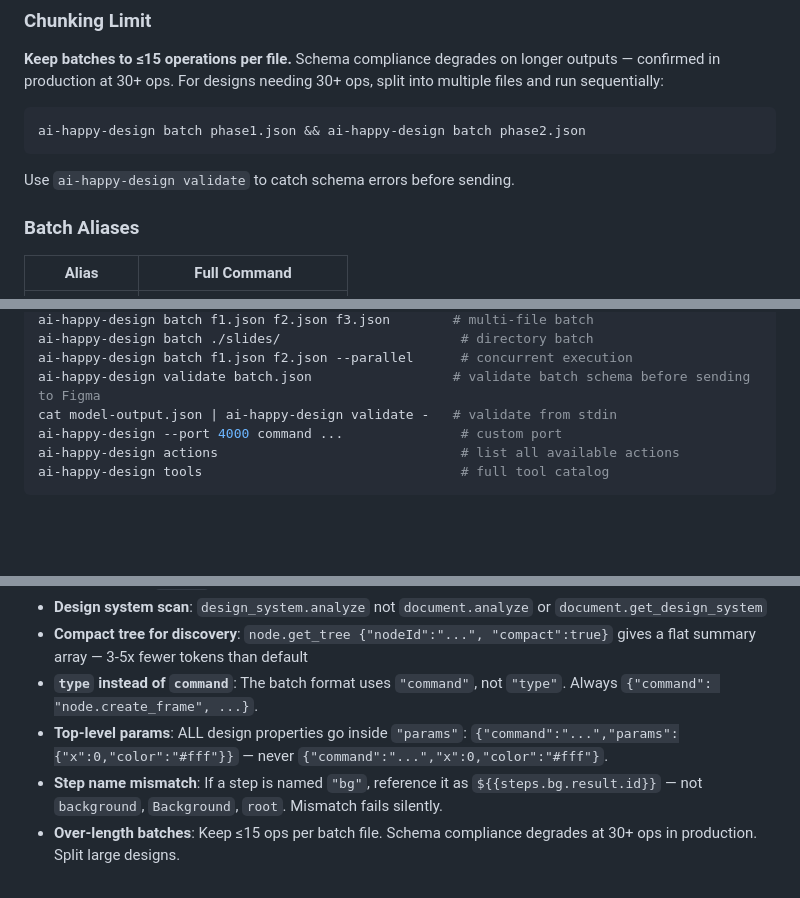
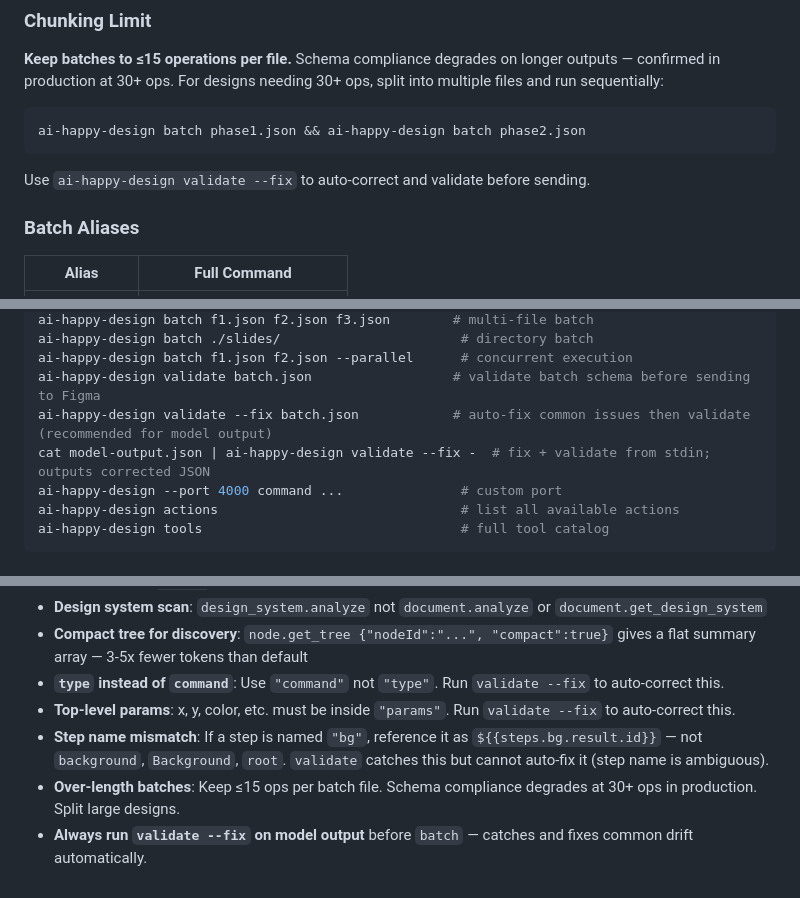
Before and after one commit to nerveband/ai-happy-design, a Markdown page: skills/ai-happy-design/SKILL.md, 3 parts joined by grey strips. Rendered like a GitHub page; blank space fills up the shorter version.

Commit message:
docs: update skill for CLI-first workflow with validate --fix
Replace Python normalize_ops pattern with ai-happy-design validate --fix.
AI only generates JSON; CLI handles fence stripping, type→command,
top-level prop hoisting. Update SKILL.md key commands and pitfalls.

Co-Authored-By: Claude Sonnet 4.6 <noreply@anthropic.com>

````diff
--- a/skills/ai-happy-design/SKILL.md
+++ b/skills/ai-happy-design/SKILL.md
@@ -169,7 +169,7 @@ For designs needing 30+ ops, split into multiple files and run sequentially:
 ```bash
 ai-happy-design batch phase1.json && ai-happy-design batch phase2.json
 ```
-Use `ai-happy-design validate` to catch schema errors before sending.
+Use `ai-happy-design validate --fix` to auto-correct and validate before sending.
 
 ### Batch Aliases
 
@@ -464,7 +464,8 @@ ai-happy-design batch f1.json f2.json f3.json        # multi-file batch
 ai-happy-design batch ./slides/                       # directory batch
 ai-happy-design batch f1.json f2.json --parallel      # concurrent execution
 ai-happy-design validate batch.json                  # validate batch schema before sending to Figma
-cat model-output.json | ai-happy-design validate -   # validate from stdin
+ai-happy-design validate --fix batch.json            # auto-fix common issues then validate (recommended for model output)
+cat model-output.json | ai-happy-design validate --fix -  # fix + validate from stdin; outputs corrected JSON
 ai-happy-design --port 4000 command ...               # custom port
 ai-happy-design actions                               # list all available actions
 ai-happy-design tools                                 # full tool catalog
@@ -487,7 +488,8 @@ ai-happy-design tools                                 # full tool catalog
 - **Wrong domain for layer ops**: Use `layer.group` / `layer.bring_to_front` / `layer.send_to_back` — these are NOT under `node.*`
 - **Design system scan**: `design_system.analyze` not `document.analyze` or `document.get_design_system`
 - **Compact tree for discovery**: `node.get_tree {"nodeId":"...", "compact":true}` gives a flat summary array — 3-5x fewer tokens than default
-- **`type` instead of `command`**: The batch format uses `"command"`, not `"type"`. Always `{"command": "node.create_frame", ...}`.
-- **Top-level params**: ALL design properties go inside `"params"`: `{"command":"...","params":{"x":0,"color":"#fff"}}` — never `{"command":"...","x":0,"color":"#fff"}`.
-- **Step name mismatch**: If a step is named `"bg"`, reference it as `${{steps.bg.result.id}}` — not `background`, `Background`, `root`. Mismatch fails silently.
+- **`type` instead of `command`**: Use `"command"` not `"type"`. Run `validate --fix` to auto-correct this.
+- **Top-level params**: x, y, color, etc. must be inside `"params"`. Run `validate --fix` to auto-correct this.
+- **Step name mismatch**: If a step is named `"bg"`, reference it as `${{steps.bg.result.id}}` — not `background`, `Background`, `root`. `validate` catches this but cannot auto-fix it (step name is ambiguous).
 - **Over-length batches**: Keep ≤15 ops per batch file. Schema compliance degrades at 30+ ops in production. Split large designs.
+- **Always run `validate --fix` on model output** before `batch` — catches and fixes common drift automatically.
````
Also changed, not shown: 1 other file.
